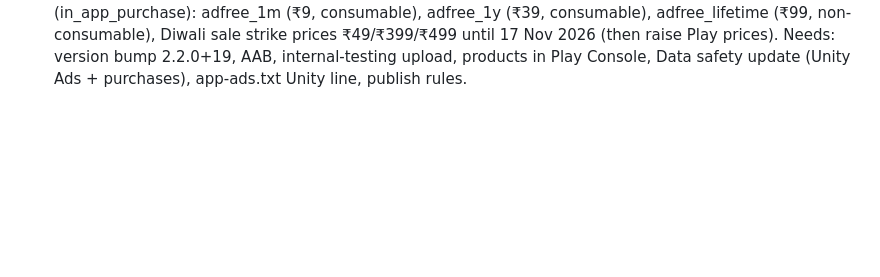
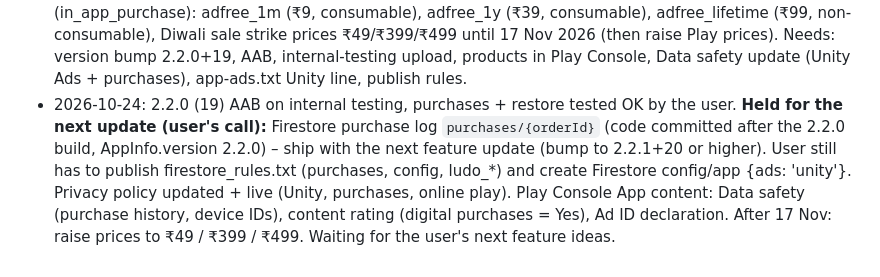
Before and after one commit to adarshk47/Games, a Markdown page: docs/NEXT_UPDATE_NOTES.md, the part around the change. GitHub-like rendering; blank space fills up the shorter version.

Commit message:
Notes: purchase log waits for next update
Co-Authored-By: Claude Opus 5.5 <noreply@anthropic.com>

```diff
--- a/docs/NEXT_UPDATE_NOTES.md
+++ b/docs/NEXT_UPDATE_NOTES.md
@@ -146,3 +146,11 @@ styles, Bus Jam bus-stop + park look, ad-free grant / coupon re-checked when the
   adfree_lifetime (₹99, non-consumable), Diwali sale strike prices ₹49/₹399/₹499 until 17 Nov 2026
   (then raise Play prices). Needs: version bump 2.2.0+19, AAB, internal-testing upload, products in
   Play Console, Data safety update (Unity Ads + purchases), app-ads.txt Unity line, publish rules.
+- 2026-10-24: 2.2.0 (19) AAB on internal testing, purchases + restore tested OK by the user.
+  **Held for the next update (user's call):** Firestore purchase log `purchases/{orderId}` (code
+  committed after the 2.2.0 build, AppInfo.version 2.2.0) – ship with the next feature update
+  (bump to 2.2.1+20 or higher). User still has to publish firestore_rules.txt (purchases, config,
+  ludo_*) and create Firestore config/app {ads: 'unity'}. Privacy policy updated + live (Unity,
+  purchases, online play). Play Console App content: Data safety (purchase history, device IDs),
+  content rating (digital purchases = Yes), Ad ID declaration. After 17 Nov: raise prices to
+  ₹49 / ₹399 / ₹499. Waiting for the user's next feature ideas.
```
